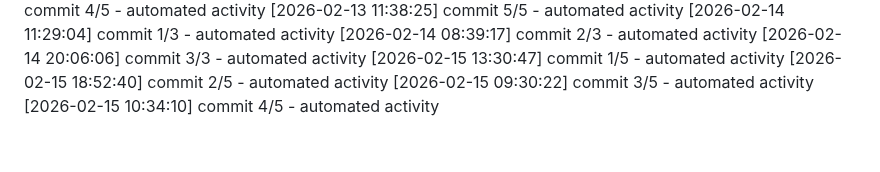
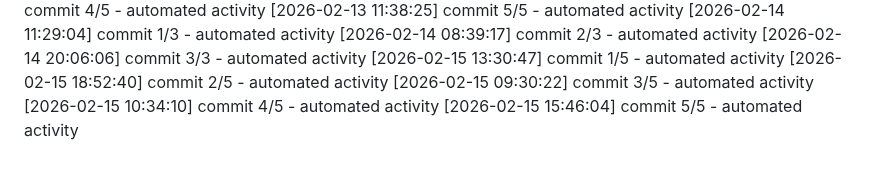
Before and after one commit to Aditya1787/Jibble-main, a Markdown page: logs/activity.md, the part around the change. GitHub-like rendering.

Commit message:
docs: update development notes

```diff
--- a/logs/activity.md
+++ b/logs/activity.md
@@ -695,3 +695,4 @@
 [2026-02-15 18:52:40] commit 2/5 - automated activity
 [2026-02-15 09:30:22] commit 3/5 - automated activity
 [2026-02-15 10:34:10] commit 4/5 - automated activity
+[2026-02-15 15:46:04] commit 5/5 - automated activity
```
